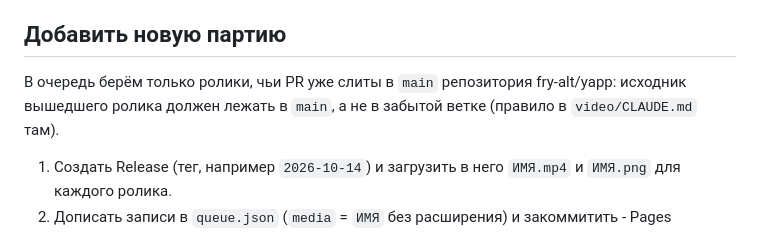
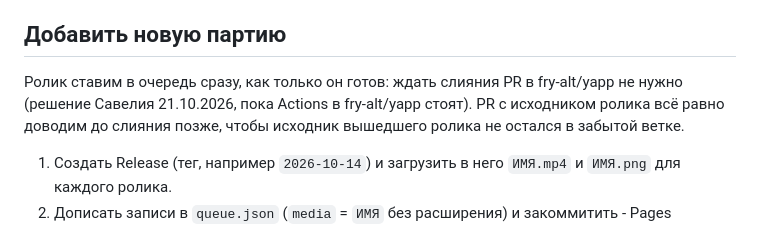
Before and after one commit to Saveliy1312/yapp-reels, a Markdown page: README.md, the part around the change. Drawn GitHub-style.

Commit message:
README: ролики в очередь без ожидания слияния в fry-alt/yapp
Co-Authored-By: Claude Opus 5.5 <noreply@anthropic.com>

```diff
--- a/README.md
+++ b/README.md
@@ -25,8 +25,9 @@
 
 ## Добавить новую партию
 
-В очередь берём только ролики, чьи PR уже слиты в `main` репозитория fry-alt/yapp: исходник вышедшего ролика
-должен лежать в `main`, а не в забытой ветке (правило в `video/CLAUDE.md` там).
+Ролик ставим в очередь сразу, как только он готов: ждать слияния PR в fry-alt/yapp не нужно (решение Савелия
+21.10.2026, пока Actions в fry-alt/yapp стоят). PR с исходником ролика всё равно доводим до слияния позже,
+чтобы исходник вышедшего ролика не остался в забытой ветке.
 
 1. Создать Release (тег, например `2026-10-14`) и загрузить в него `ИМЯ.mp4` и `ИМЯ.png` для каждого ролика.
 2. Дописать записи в `queue.json` (`media` = `ИМЯ` без расширения) и закоммитить - Pages обновятся сами
```
